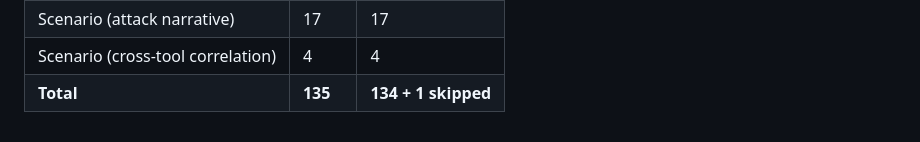
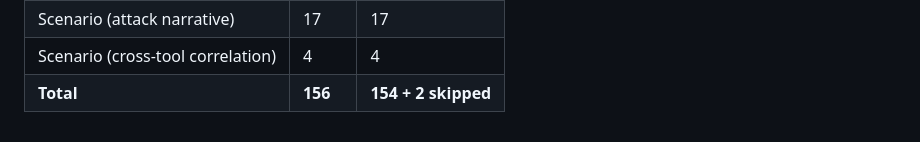
Before and after one commit to sgharlow/find-evil, a Markdown page: docs/accuracy_report.md, the part around the change. GitHub-like rendering.

```diff
--- a/docs/accuracy_report.md
+++ b/docs/accuracy_report.md
@@ -130,4 +130,4 @@ and included in the final IR report, demonstrating the agent's reasoning quality
 | Integration (findings DB) | 2 | 2 |
 | Scenario (attack narrative) | 17 | 17 |
 | Scenario (cross-tool correlation) | 4 | 4 |
-| **Total** | **135** | **134 + 1 skipped** |
+| **Total** | **156** | **154 + 2 skipped** |
```
Also changed, not shown: README.md (+2 -2 lines), docs/try_it_out.md (+1 -1 lines).
